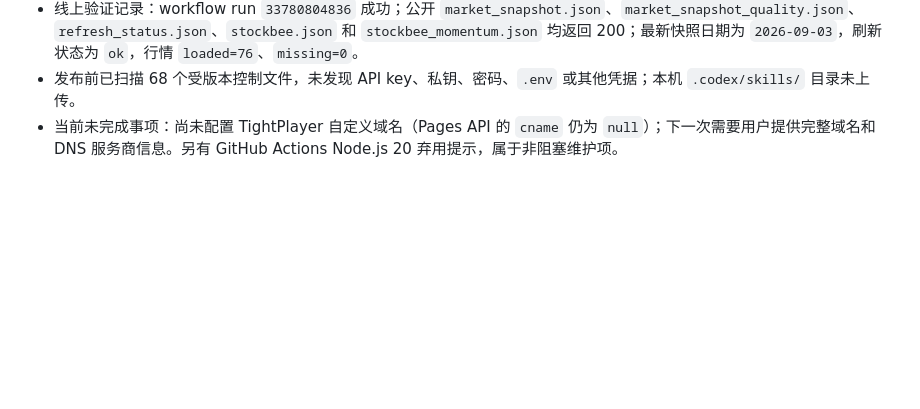
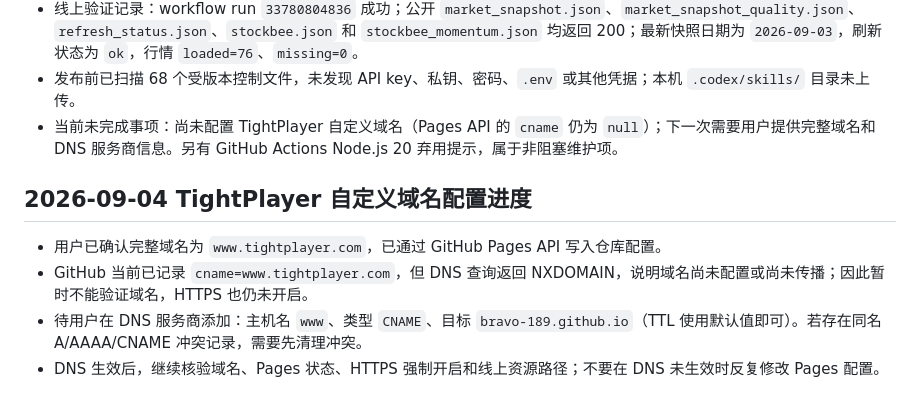
Before and after one commit to bravo-189/StockTest, a Markdown page: PROJECT_PROGRESS.md, the part around the change. Rendered like a GitHub page; blank space fills up the shorter version.

Commit message:
docs: track TightPlayer domain verification

```diff
--- a/PROJECT_PROGRESS.md
+++ b/PROJECT_PROGRESS.md
@@ -821,3 +821,10 @@
 - 线上验证记录：workflow run `33780804836` 成功；公开 `market_snapshot.json`、`market_snapshot_quality.json`、`refresh_status.json`、`stockbee.json` 和 `stockbee_momentum.json` 均返回 200；最新快照日期为 `2026-09-03`，刷新状态为 `ok`，行情 `loaded=76`、`missing=0`。
 - 发布前已扫描 68 个受版本控制文件，未发现 API key、私钥、密码、`.env` 或其他凭据；本机 `.codex/skills/` 目录未上传。
 - 当前未完成事项：尚未配置 TightPlayer 自定义域名（Pages API 的 `cname` 仍为 `null`）；下一次需要用户提供完整域名和 DNS 服务商信息。另有 GitHub Actions Node.js 20 弃用提示，属于非阻塞维护项。
+
+## 2026-09-04 TightPlayer 自定义域名配置进度
+
+- 用户已确认完整域名为 `www.tightplayer.com`，已通过 GitHub Pages API 写入仓库配置。
+- GitHub 当前已记录 `cname=www.tightplayer.com`，但 DNS 查询返回 NXDOMAIN，说明域名尚未配置或尚未传播；因此暂时不能验证域名，HTTPS 也仍未开启。
+- 待用户在 DNS 服务商添加：主机名 `www`、类型 `CNAME`、目标 `bravo-189.github.io`（TTL 使用默认值即可）。若存在同名 A/AAAA/CNAME 冲突记录，需要先清理冲突。
+- DNS 生效后，继续核验域名、Pages 状态、HTTPS 强制开启和线上资源路径；不要在 DNS 未生效时反复修改 Pages 配置。
```
Also changed, not shown: PROJECT_HANDOFF.md (+2 -2 lines).
